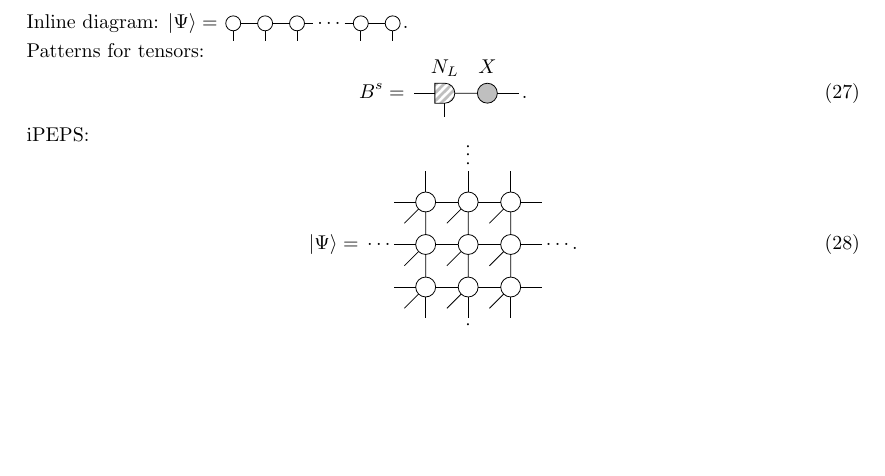
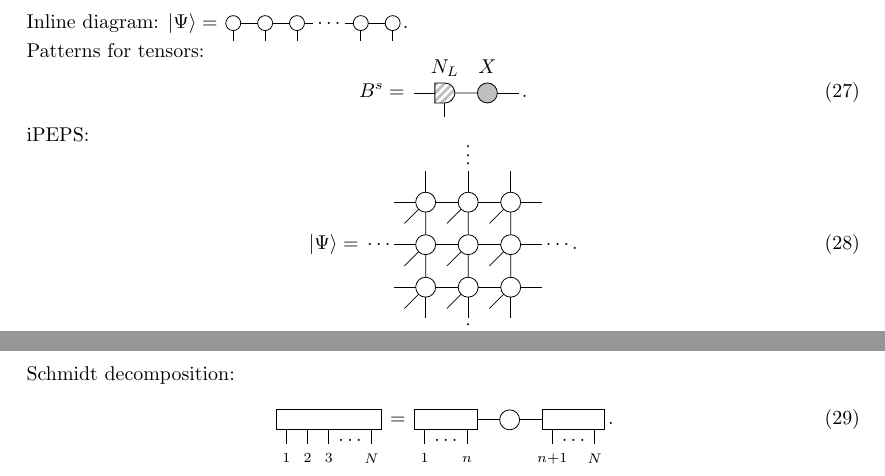
Before and after one commit to mptoolkit/tikz-diagrams, a LaTeX document (main.tex): part of page 3 of 3 before the commit and two parts of pages 3 and 4 of 4 after it, the two joined at a grey line, cut so that both start at the same text, the shorter picture padded with empty space. Compiled offline with pdfLaTeX.

Commit message:
Add example for the Schmidt decomposition

```diff
--- a/main.tex
+++ b/main.tex
@@ -932,4 +932,40 @@ iPEPS:
     \end{tikzpicture}
     .
 \end{equation}
+Schmidt decomposition:
+\begin{equation}
+    \begin{tikzpicture}[tensornetwork]
+        \node[widetensor=3] (C) at (2, 0) {};
+        \coordinate (A1) at (1, 0.5) {};
+        \coordinate (A2) at (1.5, 0.5) {};
+        \coordinate (A3) at (2, 0.5) {};
+        \coordinate (A4) at (2.5, 0.5) {};
+        \coordinate (A5) at (3, 0.5) {};
+        \draw (C.south -| A1) -- +(0, -0.5) node[below] {\(\scriptstyle 1\)};
+        \draw (C.south -| A2) -- +(0, -0.5) node[below] {\(\scriptstyle 2\)};
+        \draw (C.south -| A3) -- +(0, -0.5) node[below] {\(\scriptstyle 3\)};
+        \draw (C.south -| A4) node[below] {\(\ldots\)};
+        \draw (C.south -| A5) -- +(0, -0.5) node[below] {\(\scriptstyle N\)};
+    \end{tikzpicture}
+    =
+    \begin{tikzpicture}[tensornetwork]
+        \node[widetensor=2] (L) at (1.5, 0) {};
+        \node[atensor] (C) at (3, 0) {};
+        \node[widetensor=2] (R) at (4.5, 0) {};
+        \coordinate (A1) at (1, 0.5) {};
+        \coordinate (A2) at (1.5, 0.5) {};
+        \coordinate (A3) at (2, 0.5) {};
+        \coordinate (A4) at (4, 0.5) {};
+        \coordinate (A5) at (4.5, 0.5) {};
+        \coordinate (A6) at (5, 0.5) {};
+        \draw (L) -- (C) -- (R);
+        \draw (L.south -| A1) -- +(0, -0.5) node[below] {\(\scriptstyle 1\)};
+        \draw (L.south -| A2) node[below] {\(\ldots\)};
+        \draw (L.south -| A3) -- +(0, -0.5) node[below] {\(\scriptstyle n\vphantom{1}\)};
+        \draw (R.south -| A4) -- +(0, -0.5) node[below] {\(\scriptstyle n+1\)};
+        \draw (R.south -| A5) node[below] {\(\ldots\)};
+        \draw (R.south -| A6) -- +(0, -0.5) node[below] {\(\scriptstyle N\)};
+    \end{tikzpicture}
+    .
+\end{equation}
 \end{document}
```
Also changed, not shown: main.pdf.
